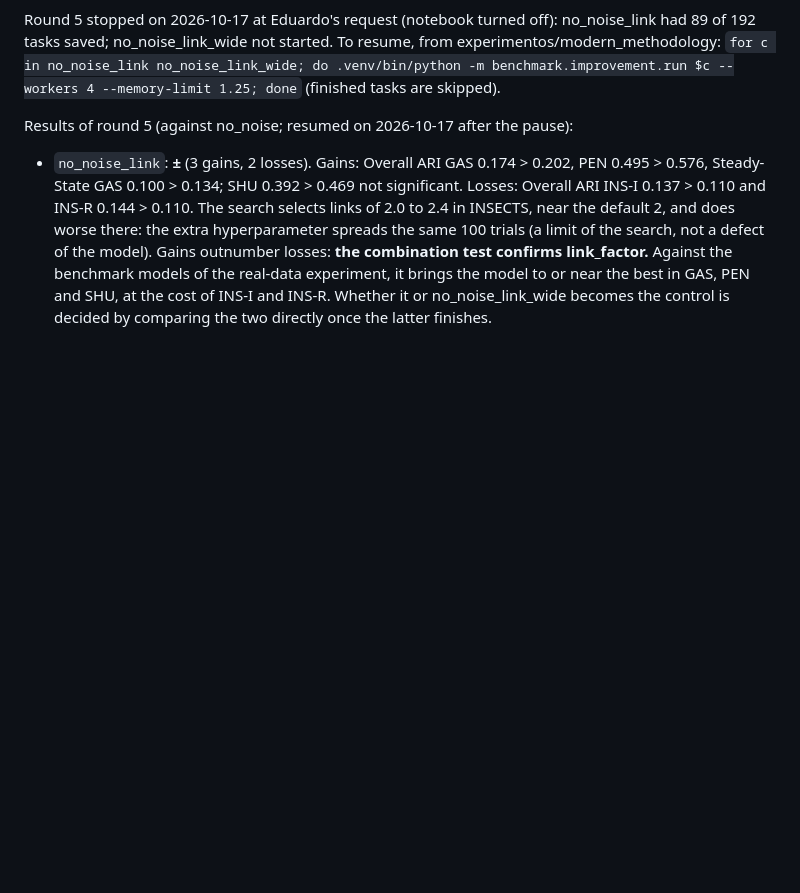
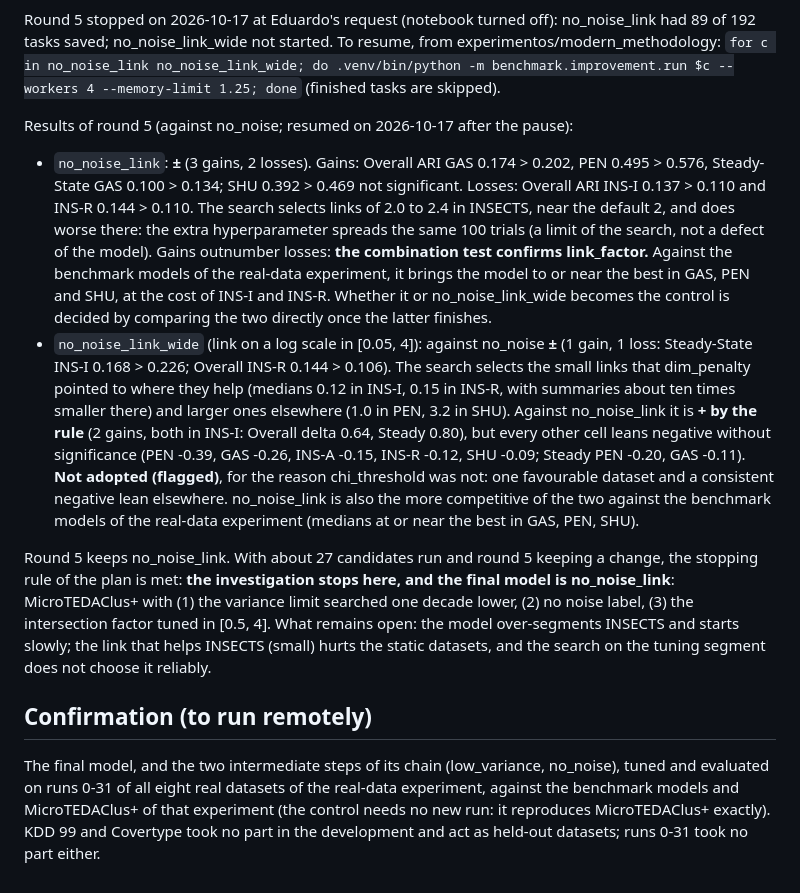
Before and after one commit to eduardo-ufmg/microtedaclus-reassessment, a Markdown page: experimentos/modern_methodology/improvement_log.md, the part around the change. GitHub-like rendering; blank space fills up the shorter version.

Commit message:
Close the rounds of improvement and fix the final model

```diff
--- a/experimentos/modern_methodology/improvement_log.md
+++ b/experimentos/modern_methodology/improvement_log.md
@@ -278,3 +278,28 @@ Results of round 5 (against no_noise; resumed on 2026-10-17 after the pause):
   experiment, it brings the model to or near the best in GAS, PEN and SHU, at the cost of
   INS-I and INS-R. Whether it or no_noise_link_wide becomes the control is decided by comparing
   the two directly once the latter finishes.
+- `no_noise_link_wide` (link on a log scale in [0.05, 4]): against no_noise **±** (1 gain, 1
+  loss: Steady-State INS-I 0.168 > 0.226; Overall INS-R 0.144 > 0.106). The search selects the
+  small links that dim_penalty pointed to where they help (medians 0.12 in INS-I, 0.15 in INS-R,
+  with summaries about ten times smaller there) and larger ones elsewhere (1.0 in PEN, 3.2 in
+  SHU). Against no_noise_link it is **+ by the rule** (2 gains, both in INS-I: Overall delta
+  0.64, Steady 0.80), but every other cell leans negative without significance (PEN -0.39, GAS
+  -0.26, INS-A -0.15, INS-R -0.12, SHU -0.09; Steady PEN -0.20, GAS -0.11). **Not adopted
+  (flagged)**, for the reason chi_threshold was not: one favourable dataset and a consistent
+  negative lean elsewhere. no_noise_link is also the more competitive of the two against the
+  benchmark models of the real-data experiment (medians at or near the best in GAS, PEN, SHU).
+
+Round 5 keeps no_noise_link. With about 27 candidates run and round 5 keeping a change, the
+stopping rule of the plan is met: **the investigation stops here, and the final model is
+no_noise_link**: MicroTEDAClus+ with (1) the variance limit searched one decade lower, (2) no
+noise label, (3) the intersection factor tuned in [0.5, 4]. What remains open: the model
+over-segments INSECTS and starts slowly; the link that helps INSECTS (small) hurts the static
+datasets, and the search on the tuning segment does not choose it reliably.
+
+## Confirmation (to run remotely)
+
+The final model, and the two intermediate steps of its chain (low_variance, no_noise), tuned
+and evaluated on runs 0-31 of all eight real datasets of the real-data experiment, against the
+benchmark models and MicroTEDAClus+ of that experiment (the control needs no new run: it
+reproduces MicroTEDAClus+ exactly). KDD 99 and Covertype took no part in the development and
+act as held-out datasets; runs 0-31 took no part either.
```
